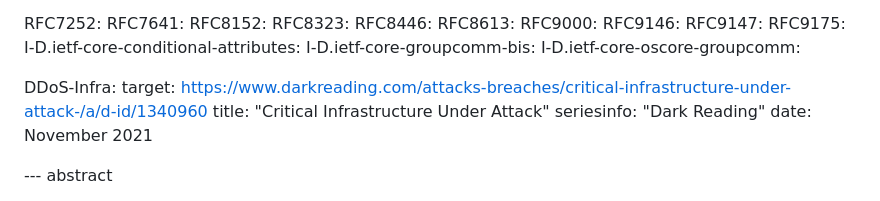
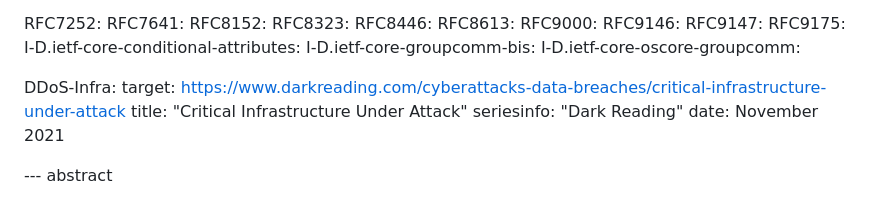
Before and after one commit to t2trg/t2trg-amplification-attacks, a Markdown page: draft-irtf-t2trg-amplification-attacks.md, the part around the change. Drawn GitHub-style.

```diff
--- a/draft-irtf-t2trg-amplification-attacks.md
+++ b/draft-irtf-t2trg-amplification-attacks.md
@@ -63,7 +63,7 @@ informative:
   I-D.ietf-core-oscore-groupcomm:
 
   DDoS-Infra:
-    target: https://www.darkreading.com/attacks-breaches/critical-infrastructure-under-attack-/a/d-id/1340960
+    target: https://www.darkreading.com/cyberattacks-data-breaches/critical-infrastructure-under-attack
     title: "Critical Infrastructure Under Attack"
     seriesinfo:
       "Dark Reading"
```
